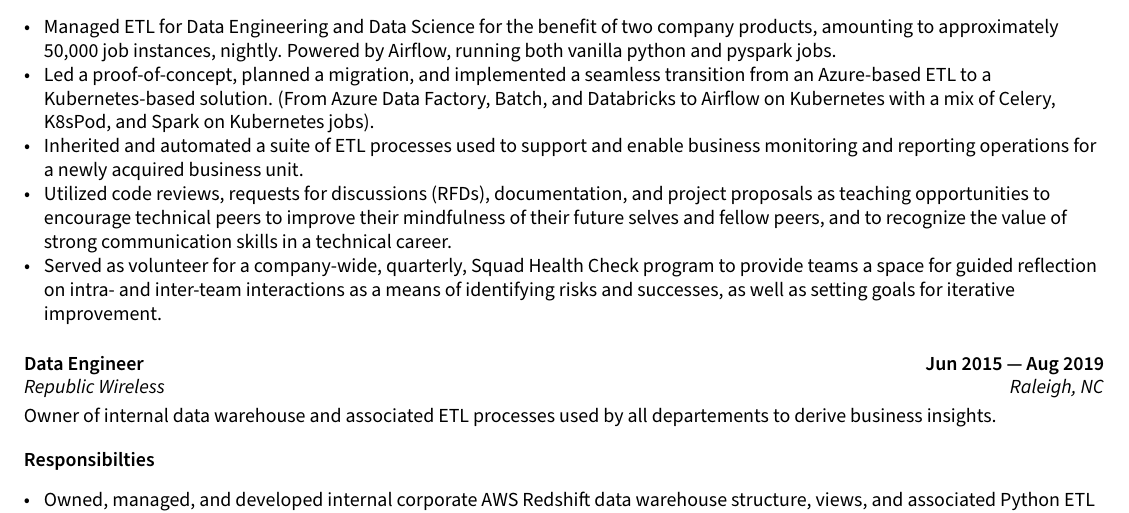
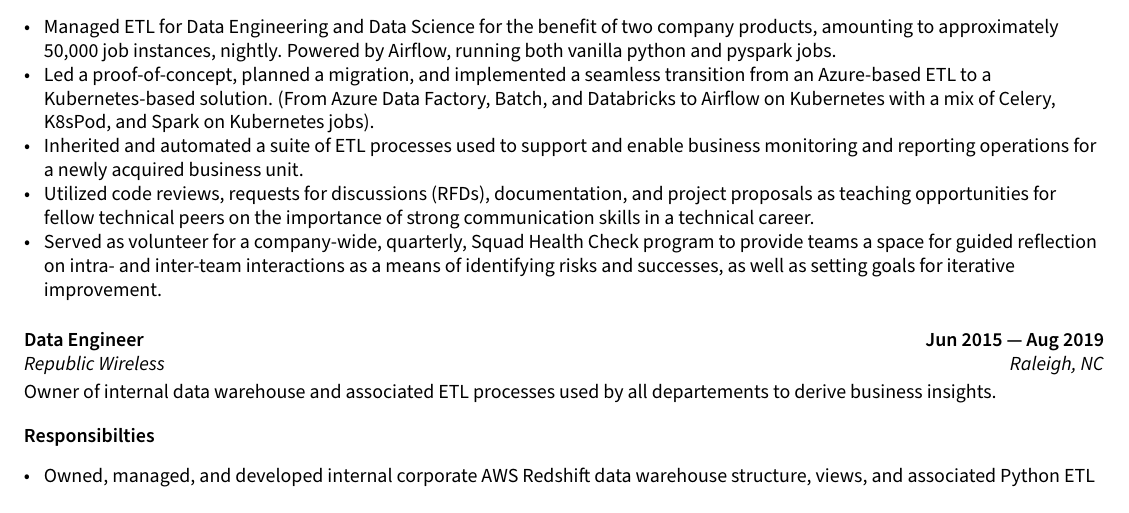
Before and after one commit to dlstadther/tex, a LaTeX document (sections/professional_experience.tex): part of the page, cut so that both start at the same text. Compiled offline with pdfLaTeX.

Commit message:
Simplify run-on sentence

```diff
--- a/sections/professional_experience.tex
+++ b/sections/professional_experience.tex
@@ -19,7 +19,7 @@ Senior member of Data Engineering team with experiences ranging from ETL job wri
     \item Managed ETL for Data Engineering and Data Science for the benefit of two company products, amounting to approximately 50,000 job instances, nightly. Powered by Airflow, running both vanilla python and pyspark jobs.
     \item Led a proof-of-concept, planned a migration, and implemented a seamless transition from an Azure-based ETL to a Kubernetes-based solution. (From Azure Data Factory, Batch, and Databricks to Airflow on Kubernetes with a mix of Celery, K8sPod, and Spark on Kubernetes jobs).
     \item Inherited and automated a suite of ETL processes used to support and enable business monitoring and reporting operations for a newly acquired business unit.
-    \item Utilized code reviews, requests for discussions (RFDs), documentation, and project proposals as teaching opportunities to encourage technical peers to improve their mindfulness of their future selves and fellow peers, and to recognize the value of strong communication skills in a technical career.
+    \item Utilized code reviews, requests for discussions (RFDs), documentation, and project proposals as teaching opportunities for fellow technical peers on the importance of strong communication skills in a technical career.
     \item Served as volunteer for a company-wide, quarterly, Squad Health Check program to provide teams a space for guided reflection on intra- and inter-team interactions as a means of identifying risks and successes, as well as setting goals for iterative improvement.
 \end{zitemize}
 
```
